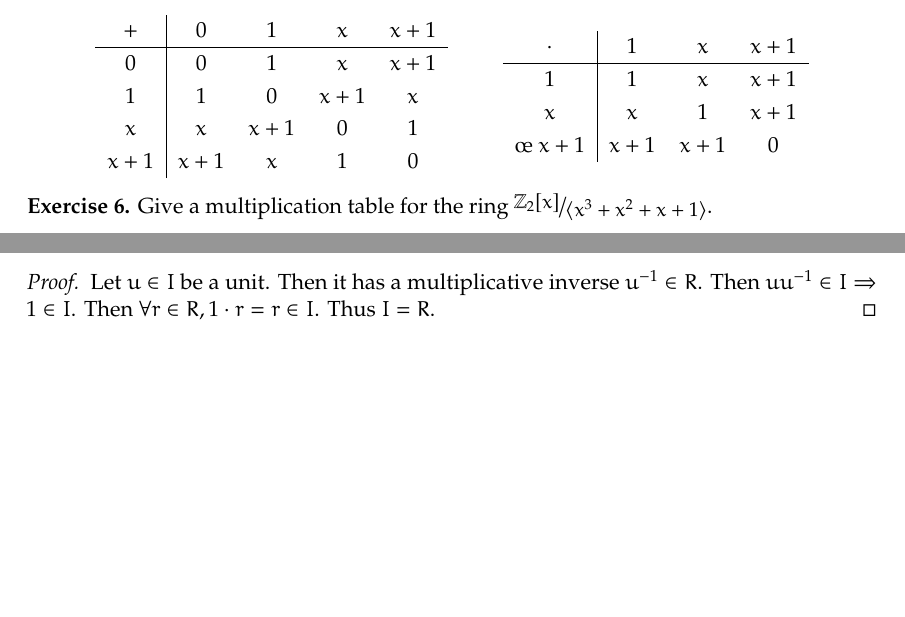
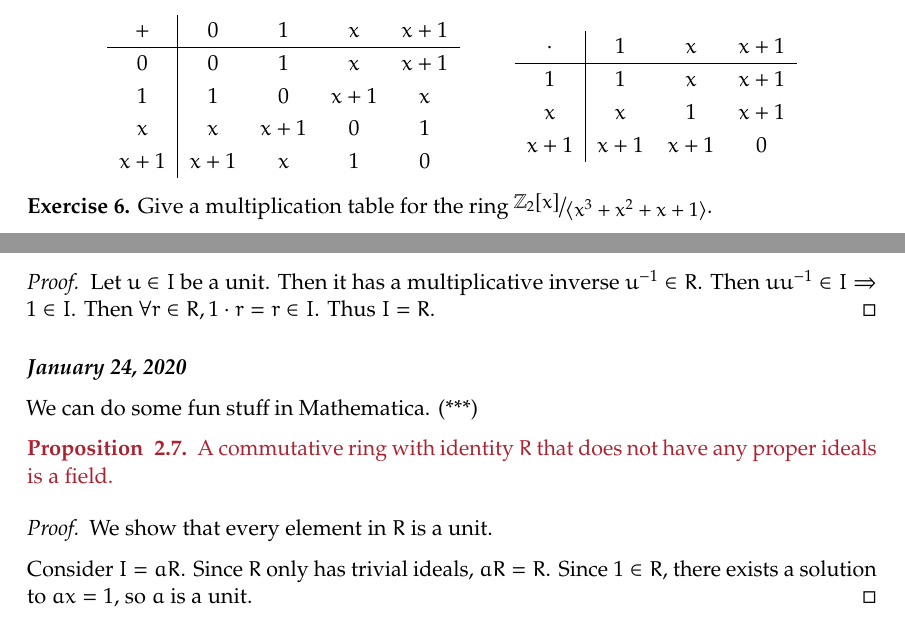
Before and after one commit to jchen/nt-crypto-notes, a LaTeX document (crypto-notes.tex, which reads notes/20200123.tex, notes/20200124.tex): two parts of pages 19 and 20 of 20, joined at a grey line, cut so that both start at the same text, the shorter picture padded with empty space. Compiled offline with pdfLaTeX.

Commit message:
Jan 24, 2020

```diff
--- a/crypto-notes.tex
+++ b/crypto-notes.tex
@@ -32,5 +32,6 @@
 \input{notes/20200118}
 \input{notes/20200121}
 \input{notes/20200123}
+\input{notes/20200124}
 
 \end{document}
--- a/notes/20200123.tex
+++ b/notes/20200123.tex
@@ -37,7 +37,7 @@ $x+1$ & $x+1$ & $x$   & $1$   & $0$
 \begin{tabular}{c|ccc}
 $\cdot$ & $1$   & $x$   & $x+1$ \\ \hline
 $1$     & $1$   & $x$   & $x+1$ \\
-$x$     & $x$   & $1$   & $x+1$ \\œ
+$x$     & $x$   & $1$   & $x+1$ \\
 $x+1$   & $x+1$ & $x+1$ & $0$
 \end{tabular}
 \end{center}
--- /dev/null
+++ b/notes/20200124.tex
@@ -0,0 +1,12 @@
+\subsubsection*{January 24, 2020}
+
+We can do some fun stuff in Mathematica. (***)
+
+\begin{proposition}
+	A commutative ring with identity $R$ that does not have any proper ideals is a field.
+\end{proposition}
+\begin{proof}
+	We show that every element in $R$ is a unit.
+
+	Consider $I=aR$. Since $R$ only has trivial ideals, $aR=R$. Since $1\in R$, there exists a solution to $ax=1$, so $a$ is a unit.
+\end{proof}
```
Also changed, not shown: crypto-notes.pdf, 1 other file.
